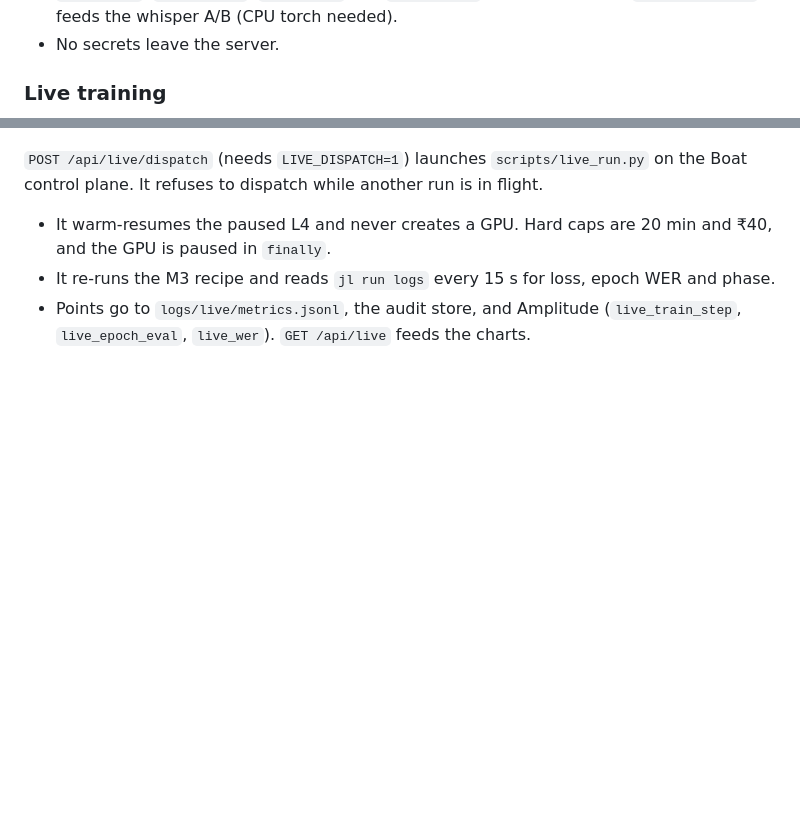
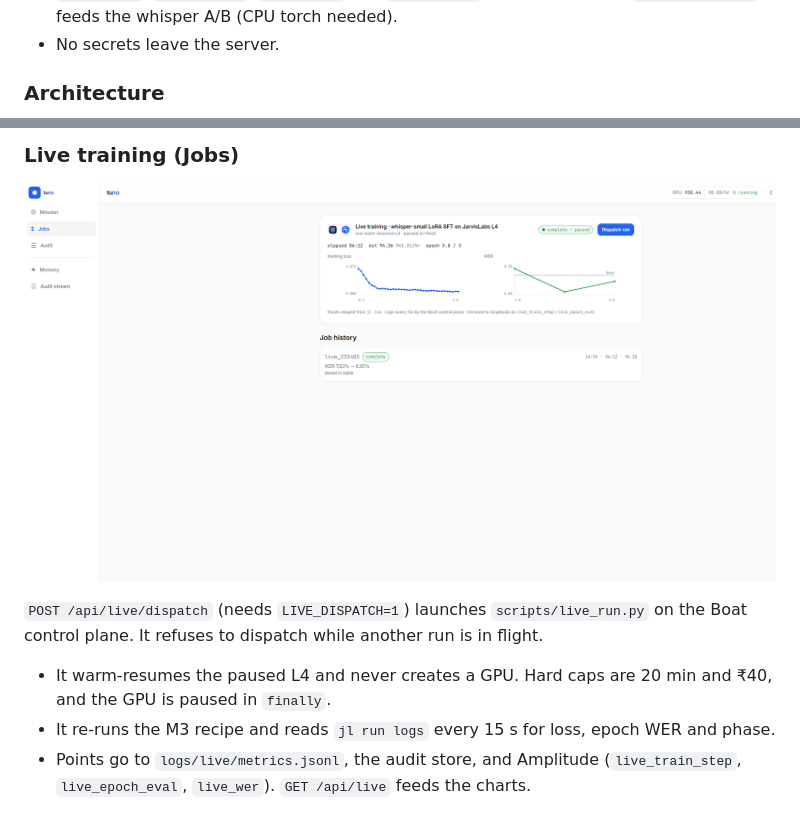
Before and after one commit to mdrazak2001/vibetuning, a Markdown page: README.md, 2 parts joined by grey strips. GitHub-like rendering; pictures changed too: docs/screenshots/mission-jobs.png (added); blank space fills up the shorter version.

Commit message:
tuno: Jobs view + /api/jobs history, open sidebar, cleaner Cognee memory cards, drop whisper A/B + amplitude drawer, architecture diagram
Co-authored-by: Cursor <cursoragent@cursor.com>

```diff
--- a/README.md
+++ b/README.md
@@ -106,5 +106,5 @@ The flow moves through phases: hero → research → stack → quote → receipt
 - `/api/spend`, `/api/status`, `/api/audit` and `/api/memory` feed the drawers. `/api/transcribe` feeds the whisper A/B (CPU torch needed).
 - No secrets leave the server.
 
-### Live training
+### Architecture
 
@@ -112,3 +131,6 @@ The flow moves through phases: hero → research → stack → quote → receipt
+### Live training (Jobs)
+
+![jobs](docs/screenshots/mission-jobs.png)
 
 `POST /api/live/dispatch` (needs `LIVE_DISPATCH=1`) launches `scripts/live_run.py` on the Boat control plane. It refuses to dispatch while another run is in flight.
 - It warm-resumes the paused L4 and never creates a GPU. Hard caps are 20 min and ₹40, and the GPU is paused in `finally`.
```
Also changed, not shown: other parts of README.md (+20 -1 lines), 4 other files.
